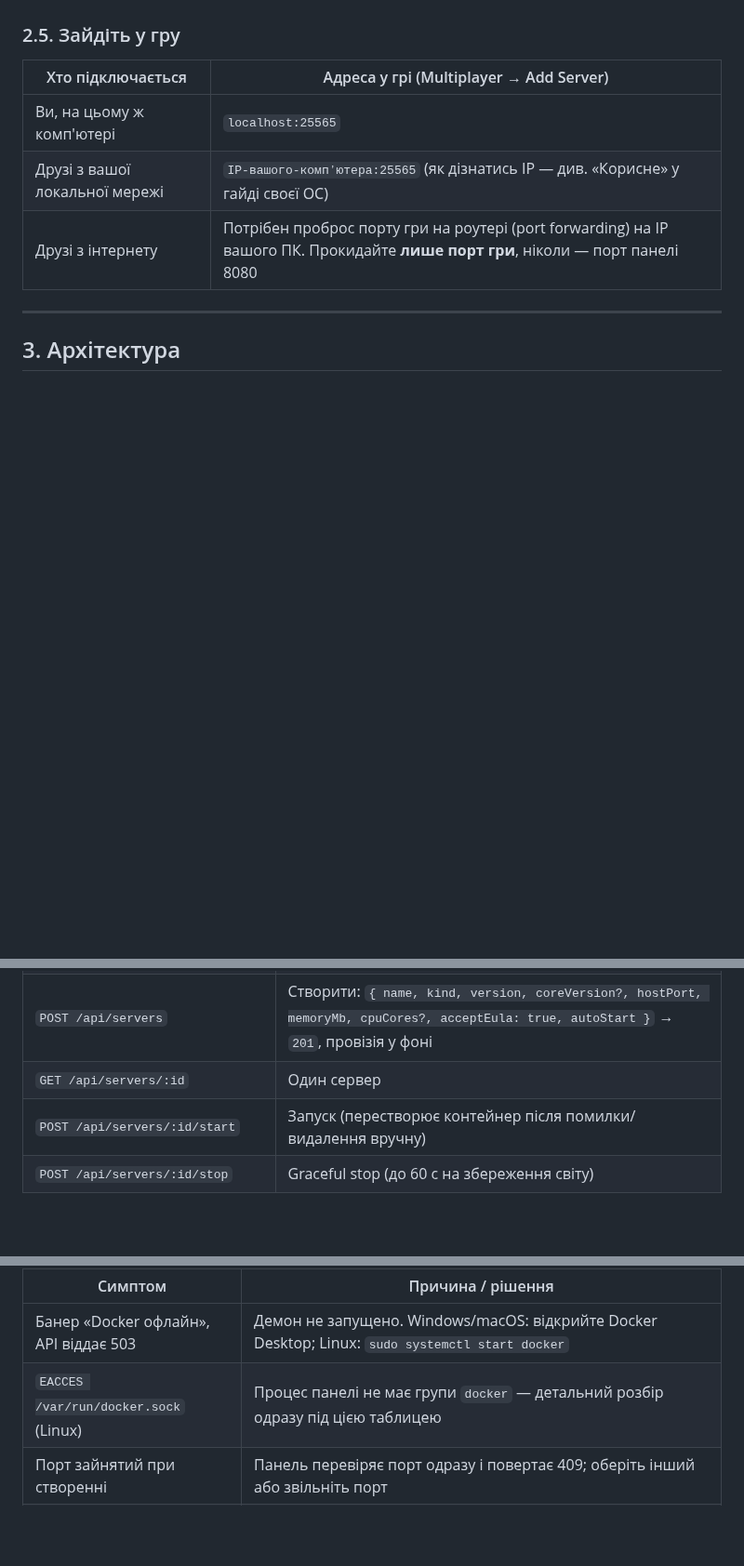
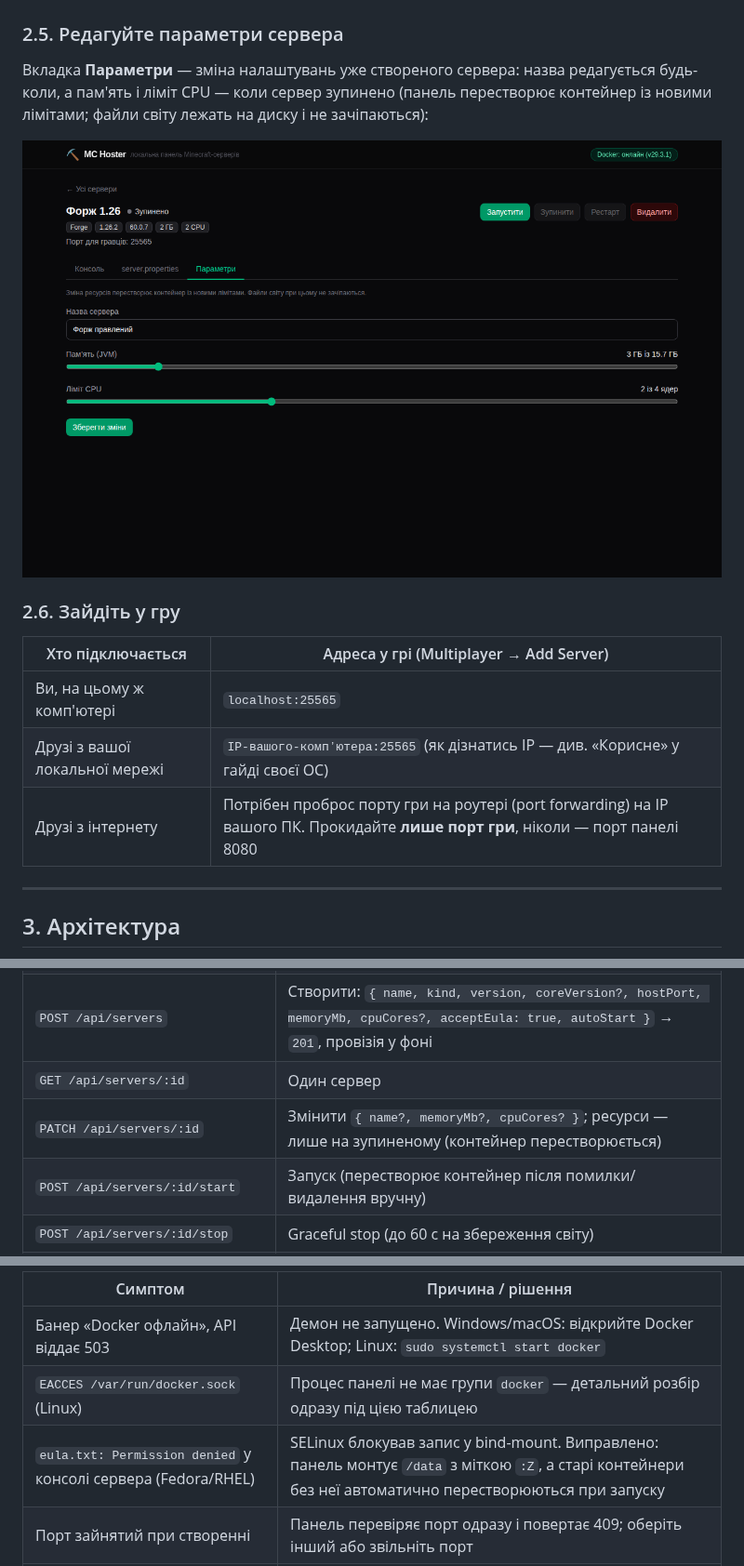
Before and after one commit to fand1l/local_server_hoster, a Markdown page: README.md, 3 parts joined by grey strips. Shown at 93% size. GitHub-like rendering; pictures changed too: docs/screenshots/07-settings.png (added); blank space fills up the shorter version.

```diff
--- a/README.md
+++ b/README.md
@@ -362,7 +366,15 @@ say Привіт усім!         — повідомлення в чат
 
 <p align="center"><img src="docs/screenshots/05-properties.png" alt="Редактор server.properties" width="800"></p>
 
-### 2.5. Зайдіть у гру
+### 2.5. Редагуйте параметри сервера
+
+Вкладка **Параметри** — зміна налаштувань уже створеного сервера: назва редагується
+будь-коли, а пам'ять і ліміт CPU — коли сервер зупинено (панель перестворює контейнер
+із новими лімітами; файли світу лежать на диску і не зачіпаються):
+
+<p align="center"><img src="docs/screenshots/07-settings.png" alt="Вкладка Параметри" width="800"></p>
+
+### 2.6. Зайдіть у гру
 
 | Хто підключається | Адреса у грі (Multiplayer → Add Server) |
 | --- | --- |
@@ -575,6 +587,7 @@ npm run package -w backend      # → dist-release/mc-hoster-<os>-<arch>/
 | `GET /api/servers` | Список серверів + живий стан (`runtime: creating/running/stopped/error/unknown`) |
 | `POST /api/servers` | Створити: `{ name, kind, version, coreVersion?, hostPort, memoryMb, cpuCores?, acceptEula: true, autoStart }` → `201`, провізія у фоні |
 | `GET /api/servers/:id` | Один сервер |
+| `PATCH /api/servers/:id` | Змінити `{ name?, memoryMb?, cpuCores? }`; ресурси — лише на зупиненому (контейнер перестворюється) |
 | `POST /api/servers/:id/start` | Запуск (перестворює контейнер після помилки/видалення вручну) |
 | `POST /api/servers/:id/stop` | Graceful stop (до 60 с на збереження світу) |
 | `POST /api/servers/:id/restart` | Перезапуск |
@@ -629,6 +642,7 @@ docker run -d -i --name my-server -p 25565:25565 \
 | --- | --- |
 | Банер «Docker офлайн», API віддає 503 | Демон не запущено. Windows/macOS: відкрийте Docker Desktop; Linux: `sudo systemctl start docker` |
 | `EACCES /var/run/docker.sock` (Linux) | Процес панелі не має групи `docker` — детальний розбір одразу під цією таблицею |
+| `eula.txt: Permission denied` у консолі сервера (Fedora/RHEL) | SELinux блокував запис у bind-mount. Виправлено: панель монтує `/data` з міткою `:Z`, а старі контейнери без неї автоматично перестворюються при запуску |
 | Порт зайнятий при створенні | Панель перевіряє порт одразу і повертає 409; оберіть інший або звільніть порт |
 | Windows: контейнер не бачить файли | У Docker Desktop → Settings → Resources → File Sharing додайте диск/теку з `MC_HOSTER_DATA_DIR` (тека у профілі користувача зазвичай уже доступна) |
 | `server.properties` порожній у GUI | Файл зʼявляється після першого запуску сервера — запустіть і оновіть вкладку |
```
Also changed, not shown: other parts of README.md (+11 -7 lines), docs/screenshots/02-create-step1.png, docs/screenshots/02-create-step2.png, 13 other files.
